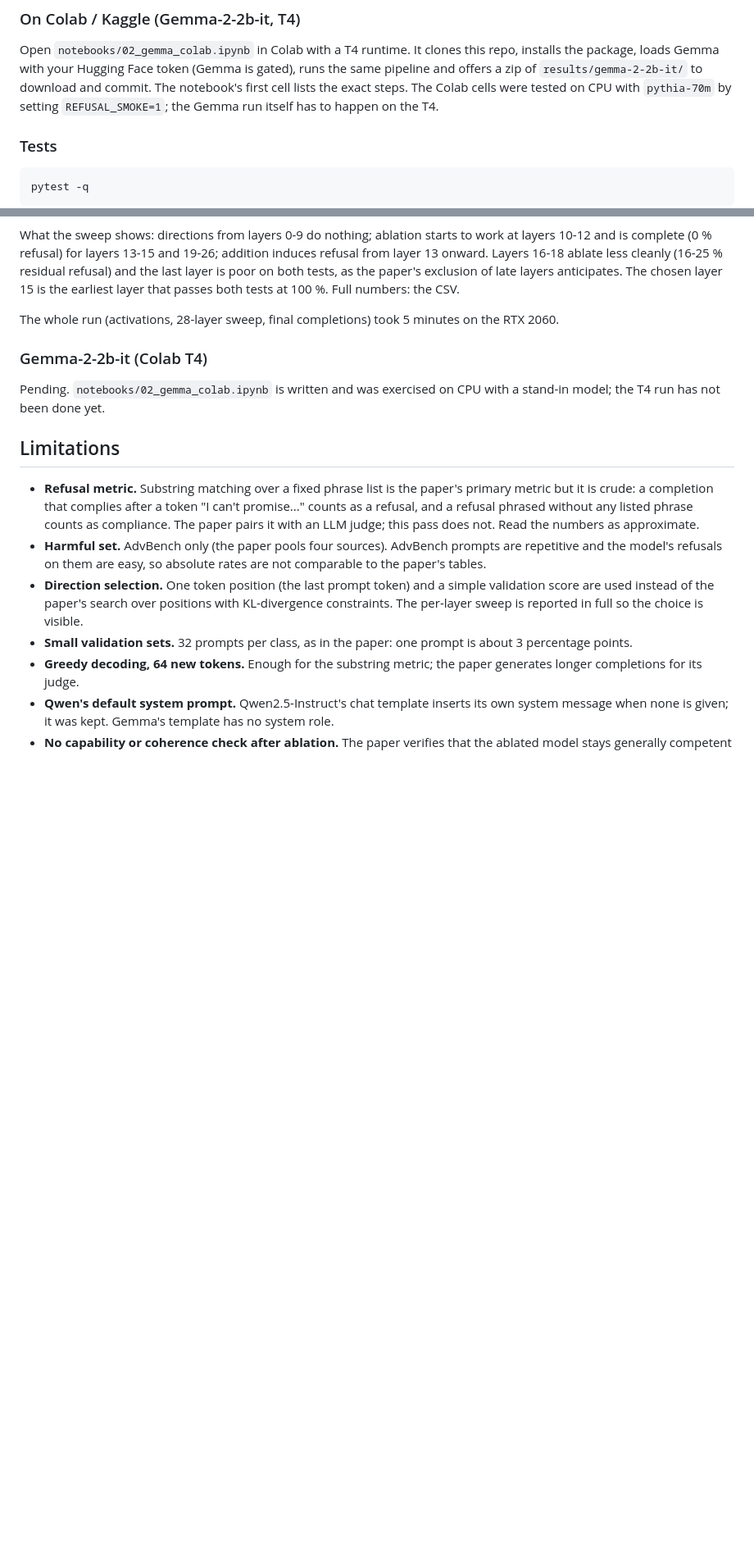
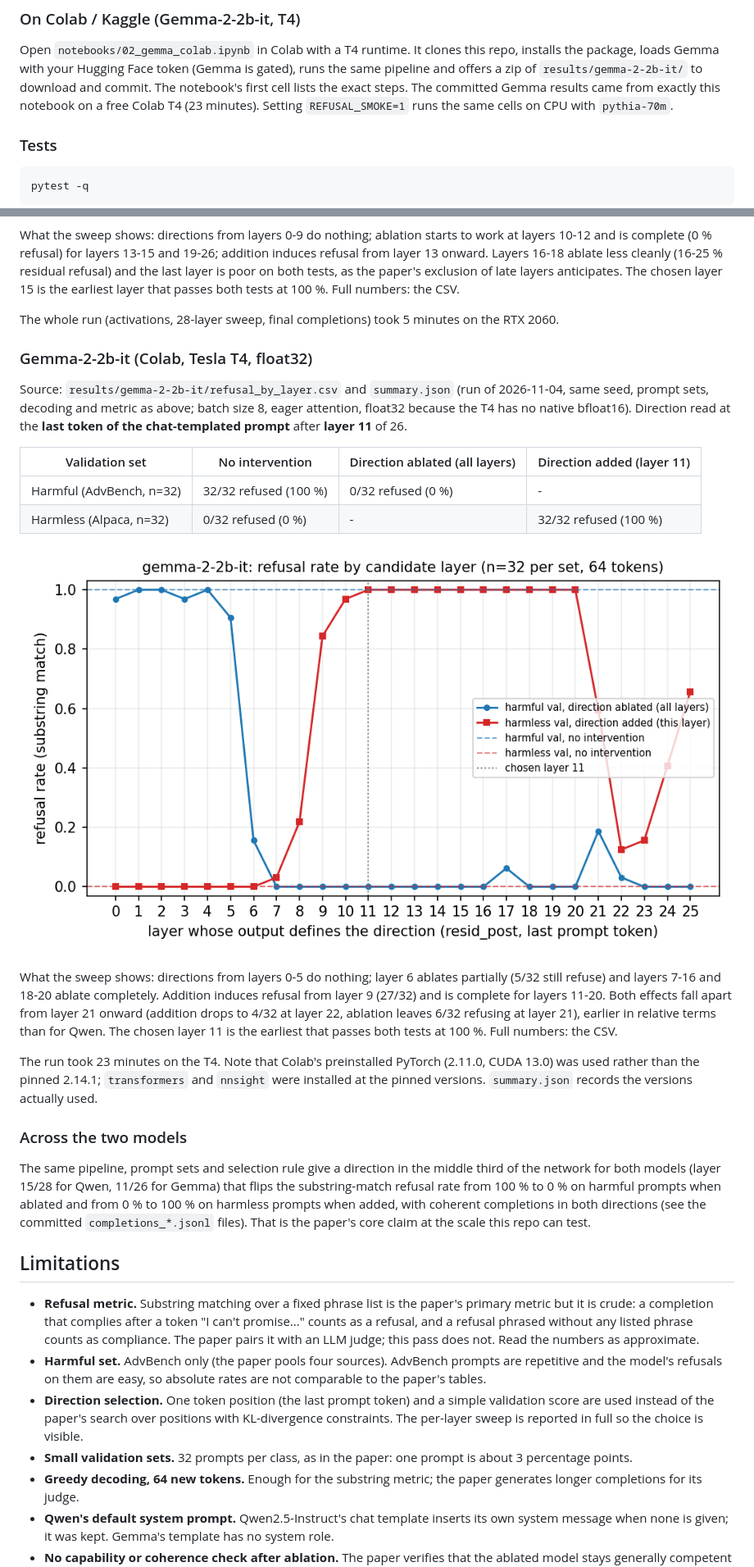
Before and after one commit to ORmanius/refusal-direction-replication, a Markdown page: README.md, 2 parts joined by grey strips. Shown at 82% size. Rendered like a GitHub page; pictures changed too: results/gemma-2-2b-it/refusal_by_layer.png (added); blank space fills up the shorter version.

Commit message:
Gemma-2-2b-it Colab T4 run: per-layer refusal CSV, plot, summary, completions, README results
Run of 2026-11-04 from notebooks/02_gemma_colab.ipynb on a free Colab T4
(float32, eager attention, batch 8, 23 minutes). Chosen layer 11 of 26:
harmful refusal 100% -> 0% under ablation, harmless 0% -> 100% under
addition. README status line, Colab section and results updated from the
CSV and summary.json; a short cross-model paragraph added.

Co-Authored-By: Claude Fable 5.1 <noreply@anthropic.com>

```diff
--- a/README.md
+++ b/README.md
@@ -82,8 +82,8 @@ Results land in `results/qwen2.5-1.5b-instruct/`.
 Open `notebooks/02_gemma_colab.ipynb` in Colab with a T4 runtime. It clones this repo,
 installs the package, loads Gemma with your Hugging Face token (Gemma is gated), runs the same
 pipeline and offers a zip of `results/gemma-2-2b-it/` to download and commit. The notebook's
-first cell lists the exact steps. The Colab cells were tested on CPU with `pythia-70m` by setting
-`REFUSAL_SMOKE=1`; the Gemma run itself has to happen on the T4.
+first cell lists the exact steps. The committed Gemma results came from exactly this notebook on a
+free Colab T4 (23 minutes). Setting `REFUSAL_SMOKE=1` runs the same cells on CPU with `pythia-70m`.
 
 ### Tests
 
@@ -133,10 +133,38 @@ is the earliest layer that passes both tests at 100 %. Full numbers: the CSV.
 
 The whole run (activations, 28-layer sweep, final completions) took 5 minutes on the RTX 2060.
 
-### Gemma-2-2b-it (Colab T4)
+### Gemma-2-2b-it (Colab, Tesla T4, float32)
 
-Pending. `notebooks/02_gemma_colab.ipynb` is written and was exercised on CPU with a stand-in
-model; the T4 run has not been done yet.
+Source: `results/gemma-2-2b-it/refusal_by_layer.csv` and `summary.json` (run of 2026-11-04,
+same seed, prompt sets, decoding and metric as above; batch size 8, eager attention, float32
+because the T4 has no native bfloat16). Direction read at the **last token of the chat-templated
+prompt** after **layer 11** of 26.
+
+| Validation set | No intervention | Direction ablated (all layers) | Direction added (layer 11) |
+|---|---|---|---|
+| Harmful (AdvBench, n=32) | 32/32 refused (100 %) | 0/32 refused (0 %) | - |
+| Harmless (Alpaca, n=32) | 0/32 refused (0 %) | - | 32/32 refused (100 %) |
+
+![Refusal rate by layer, Gemma-2-2b-it](results/gemma-2-2b-it/refusal_by_layer.png)
+
+What the sweep shows: directions from layers 0-5 do nothing; layer 6 ablates partially (5/32
+still refuse) and layers 7-16 and 18-20 ablate completely. Addition induces refusal from layer 9
+(27/32) and is complete for layers 11-20. Both effects fall apart from layer 21 onward (addition
+drops to 4/32 at layer 22, ablation leaves 6/32 refusing at layer 21), earlier in relative terms
+than for Qwen. The chosen layer 11 is the earliest that passes both tests at 100 %. Full numbers:
+the CSV.
+
+The run took 23 minutes on the T4. Note that Colab's preinstalled PyTorch (2.11.0, CUDA 13.0) was
+used rather than the pinned 2.14.1; `transformers` and `nnsight` were installed at the pinned
+versions. `summary.json` records the versions actually used.
+
+### Across the two models
+
+The same pipeline, prompt sets and selection rule give a direction in the middle third of the
+network for both models (layer 15/28 for Qwen, 11/26 for Gemma) that flips the substring-match
+refusal rate from 100 % to 0 % on harmful prompts when ablated and from 0 % to 100 % on harmless
+prompts when added, with coherent completions in both directions (see the committed
+`completions_*.jsonl` files). That is the paper's core claim at the scale this repo can test.
 
 ## Limitations
 
```
Also changed, not shown: other parts of README.md (+1 -1 lines), 5 other files.
